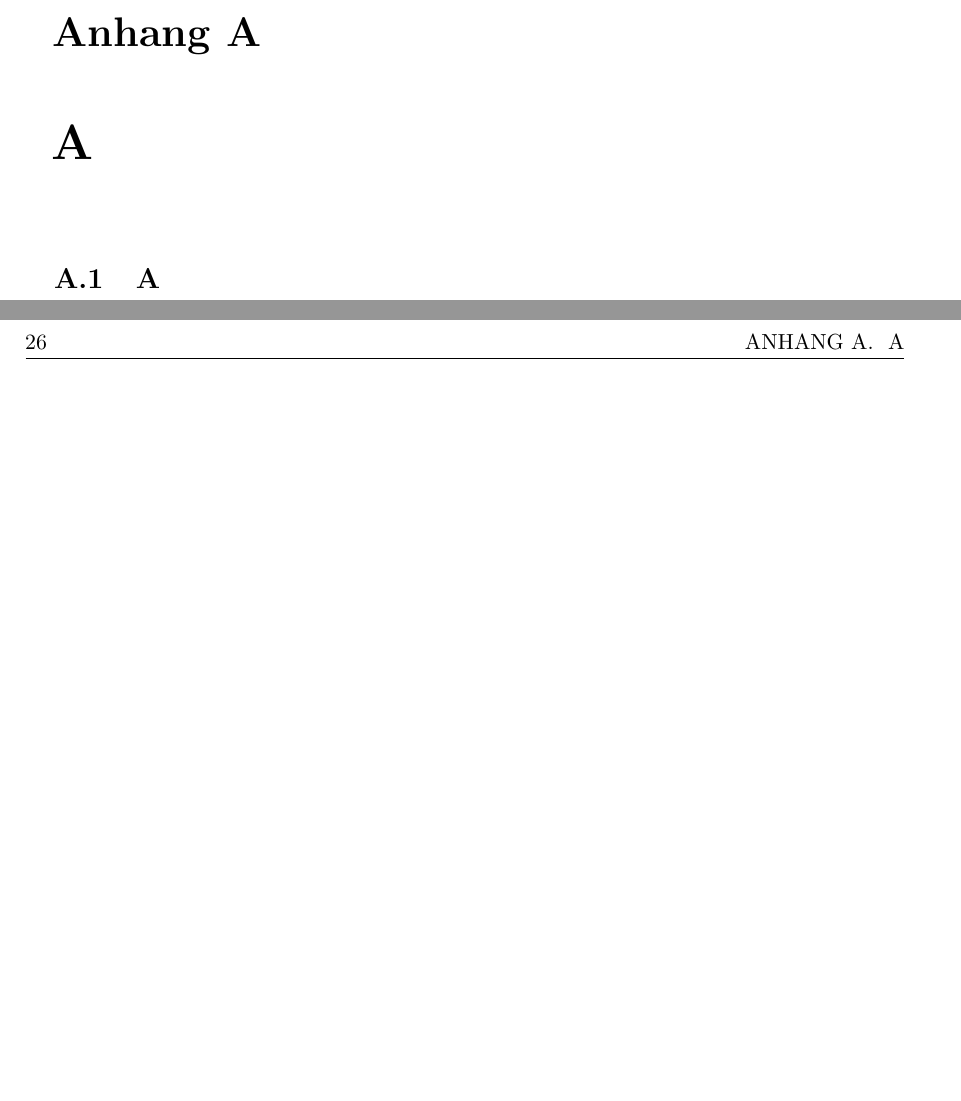
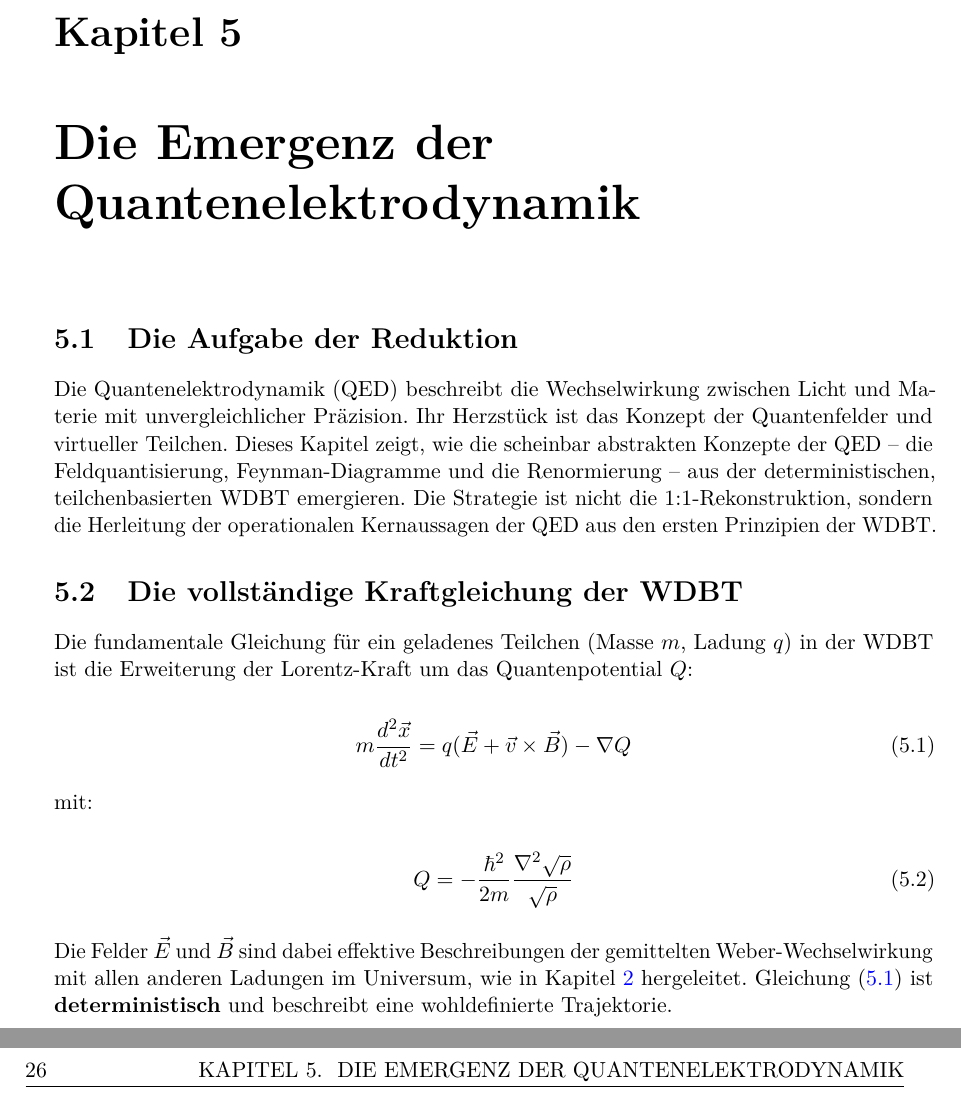
Before and after one commit to deppenkaiser/webersim, a LaTeX book (doc/latex/emergenz/emergenz.tex, which reads doc/latex/emergenz/anhang/anhang.tex, doc/latex/emergenz/qed/qed.tex): two parts of pages 37 and 38 of 41 before the commit and two parts of pages 37 and 38 of 43 after it, joined at a grey line, cut at the place of the change, the shorter picture padded with empty space. Compiled offline with pdfLaTeX.

Commit message:
ADD Dokumentation

```diff
--- a/doc/latex/emergenz/anhang/anhang.tex
+++ b/doc/latex/emergenz/anhang/anhang.tex
@@ -1,4 +1,3 @@
-\chapter{A}
-\label{app:sternentstehung}
+\chapter{Herleitung des modifizierten Lamb-Shifts in der WDBT}
+\label{app:lamb_shift}
 
-\section{A}
--- a/doc/latex/emergenz/emergenz.tex
+++ b/doc/latex/emergenz/emergenz.tex
@@ -107,6 +107,7 @@
 \include{maxwell/maxwell}
 \include{quantenmechanik/quantenmechanik}
 \include{art/art}
+\include{qed/qed}
 
 \appendix
 \include{anhang/anhang}
--- /dev/null
+++ b/doc/latex/emergenz/qed/qed.tex
@@ -0,0 +1,23 @@
+\chapter{Die Emergenz der Quantenelektrodynamik}
+\section{Die Aufgabe der Reduktion}
+Die \gls{qed} beschreibt die Wechselwirkung zwischen Licht und Materie mit unvergleichlicher Präzision. Ihr Herzstück ist das Konzept der Quantenfelder und virtueller Teilchen. Dieses Kapitel zeigt,
+wie die scheinbar abstrakten Konzepte der \gls{qed} – die Feldquantisierung, Feynman-Diagramme und die Renormierung – aus der deterministischen, teilchenbasierten \gls{wdbt} emergieren. Die Strategie
+ist nicht die 1:1-Rekonstruktion, sondern die Herleitung der operationalen Kernaussagen der \gls{qed} aus den ersten Prinzipien der \gls{wdbt}.
+
+\section{Die vollständige Kraftgleichung der WDBT}
+Die fundamentale Gleichung für ein geladenes Teilchen (Masse $m$, Ladung $q$) in der \gls{wdbt} ist die Erweiterung der Lorentz-Kraft um das Quantenpotential $Q$:
+
+\begin{equation}
+    \label{eq:kraft_wdbt_em}
+    m \frac{d^2\vec{x}}{dt^2} = q(\vec{E} + \vec{v} \times \vec{B}) - \nabla Q
+\end{equation}
+
+mit:
+
+\begin{equation}
+    \label{eq:quantenpotential_wdbt_em}
+    Q = -\frac{\hbar^2}{2m} \frac{\nabla^2 \sqrt{\rho}}{\sqrt{\rho}}
+\end{equation}
+
+Die Felder $\vec{E}$ und $\vec{B}$ sind dabei effektive Beschreibungen der gemittelten Weber-Wechselwirkung mit allen anderen Ladungen im Universum, wie in Kapitel \ref{ch:maxwell} hergeleitet. Gleichung
+(\refeq{eq:kraft_wdbt_em}) ist \textbf{deterministisch} und beschreibt eine wohldefinierte Trajektorie.
```
Also changed, not shown: doc/latex/emergenz/maxwell/maxwell.tex (+1 -0 lines), doc/latex/emergenz/anhang/anhang.tex (10 more changed lines), 2 other files.
